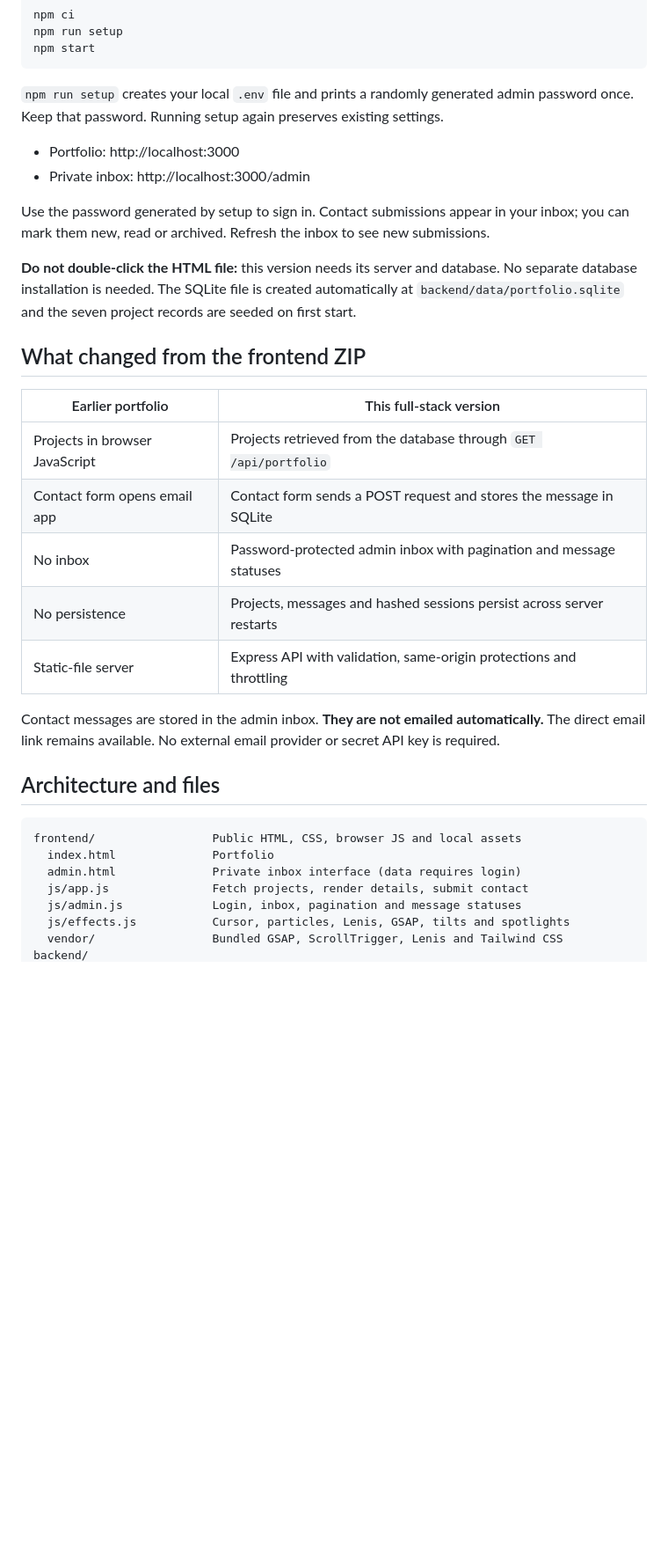
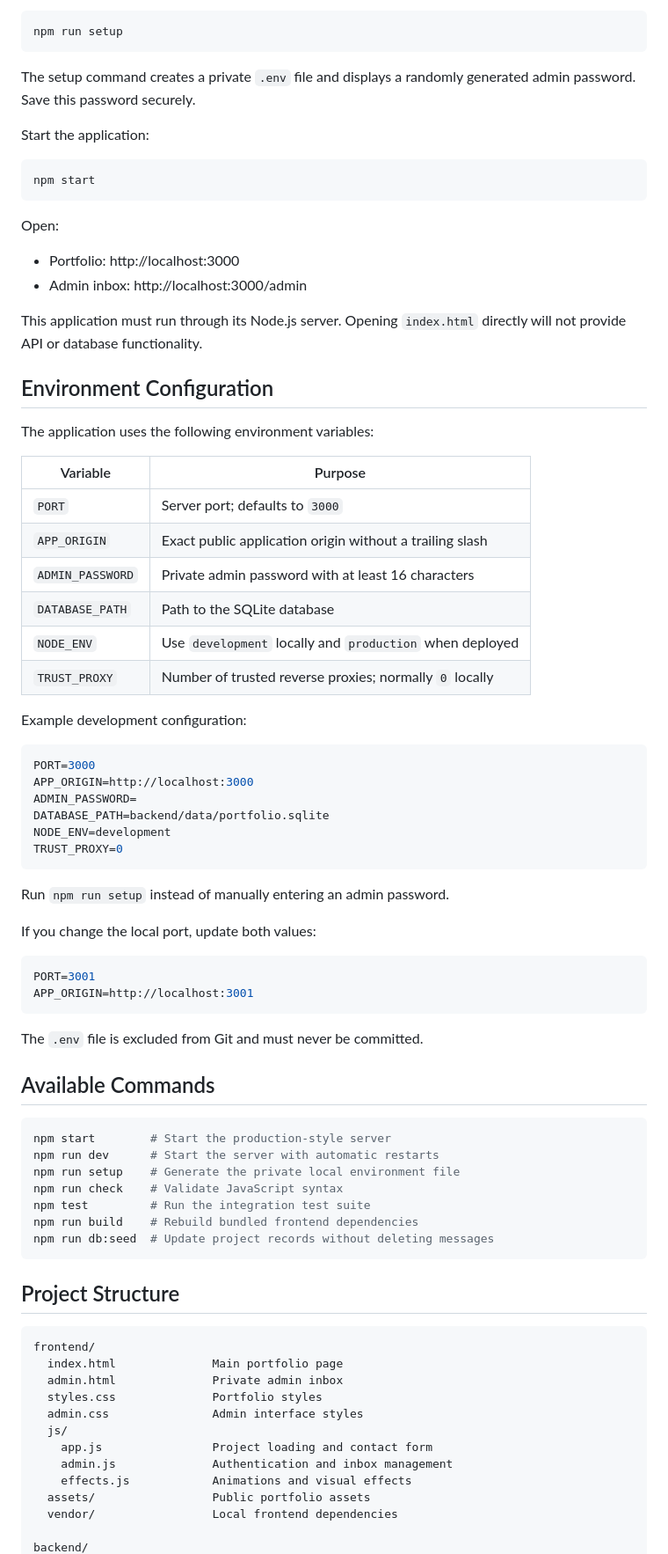
Before and after one commit to nurinirdnz/nurin-irdina-web-portfolio, a Markdown page: README.md, the part around one of its changes. Shown at 88% size. GitHub-like rendering; blank space fills up the shorter version.

Commit message:
Improve public project documentation

````diff
--- a/README.md
+++ b/README.md
@@ -11,36 +78,81 @@ npm ci
 npm run setup
+```
+
+The setup command creates a private `.env` file and displays a randomly generated admin password. Save this password securely.
+
+Start the application:
+
+```sh
 npm start
 ```
 
-`npm run setup` creates your local `.env` file and prints a randomly generated admin password once. Keep that password. Running setup again preserves existing settings.
+Open:
 
 - Portfolio: http://localhost:3000
-- Private inbox: http://localhost:3000/admin
+- Admin inbox: http://localhost:3000/admin
 
-Use the password generated by setup to sign in. Contact submissions appear in your inbox; you can mark them new, read or archived. Refresh the inbox to see new submissions.
+This application must run through its Node.js server. Opening `index.html` directly will not provide API or database functionality.
 
-**Do not double-click the HTML file:** this version needs its server and database. No separate database installation is needed. The SQLite file is created automatically at `backend/data/portfolio.sqlite` and the seven project records are seeded on first start.
+## Environment Configuration
 
-## What changed from the frontend ZIP
+The application uses the following environment variables:
 
-| Earlier portfolio | This full-stack version |
-| --- | --- |
-| Projects in browser JavaScript | Projects retrieved from the database through `GET /api/portfolio` |
-| Contact form opens email app | Contact form sends a POST request and stores the message in SQLite |
-| No inbox | Password-protected admin inbox with pagination and message statuses |
-| No persistence | Projects, messages and hashed sessions persist across server restarts |
-| Static-file server | Express API with validation, same-origin protections and throttling |
+| Variable         | Purpose                                                  |
+| ---------------- | -------------------------------------------------------- |
+| `PORT`           | Server port; defaults to `3000`                          |
+| `APP_ORIGIN`     | Exact public application origin without a trailing slash |
+| `ADMIN_PASSWORD` | Private admin password with at least 16 characters       |
+| `DATABASE_PATH`  | Path to the SQLite database                              |
+| `NODE_ENV`       | Use `development` locally and `production` when deployed |
+| `TRUST_PROXY`    | Number of trusted reverse proxies; normally `0` locally  |
 
-Contact messages are stored in the admin inbox. **They are not emailed automatically.** The direct email link remains available. No external email provider or secret API key is required.
+Example development configuration:
 
-## Architecture and files
+```env
+PORT=3000
+APP_ORIGIN=http://localhost:3000
+ADMIN_PASSWORD=
+DATABASE_PATH=backend/data/portfolio.sqlite
+NODE_ENV=development
+TRUST_PROXY=0
+```
+
+Run `npm run setup` instead of manually entering an admin password.
+
+If you change the local port, update both values:
+
+```env
+PORT=3001
+APP_ORIGIN=http://localhost:3001
+```
+
+The `.env` file is excluded from Git and must never be committed.
+
+## Available Commands
+
+```sh
+npm start        # Start the production-style server
+npm run dev      # Start the server with automatic restarts
+npm run setup    # Generate the private local environment file
+npm run check    # Validate JavaScript syntax
+npm test         # Run the integration test suite
+npm run build    # Rebuild bundled frontend dependencies
+npm run db:seed  # Update project records without deleting messages
+```
+
+## Project Structure
 
 ```text
-frontend/                 Public HTML, CSS, browser JS and local assets
-  index.html              Portfolio
-  admin.html              Private inbox interface (data requires login)
-  js/app.js               Fetch projects, render details, submit contact
-  js/admin.js             Login, inbox, pagination and message statuses
-  js/effects.js           Cursor, particles, Lenis, GSAP, tilts and spotlights
-  vendor/                 Bundled GSAP, ScrollTrigger, Lenis and Tailwind CSS
+frontend/
+  index.html              Main portfolio page
+  admin.html              Private admin inbox
+  styles.css              Portfolio styles
+  admin.css               Admin interface styles
+  js/
+    app.js                Project loading and contact form
+    admin.js              Authentication and inbox management
+    effects.js            Animations and visual effects
+  assets/                 Public portfolio assets
+  vendor/                 Local frontend dependencies
+
 backend/
````
Also changed, not shown: other parts of README.md (+188 -61 lines).
